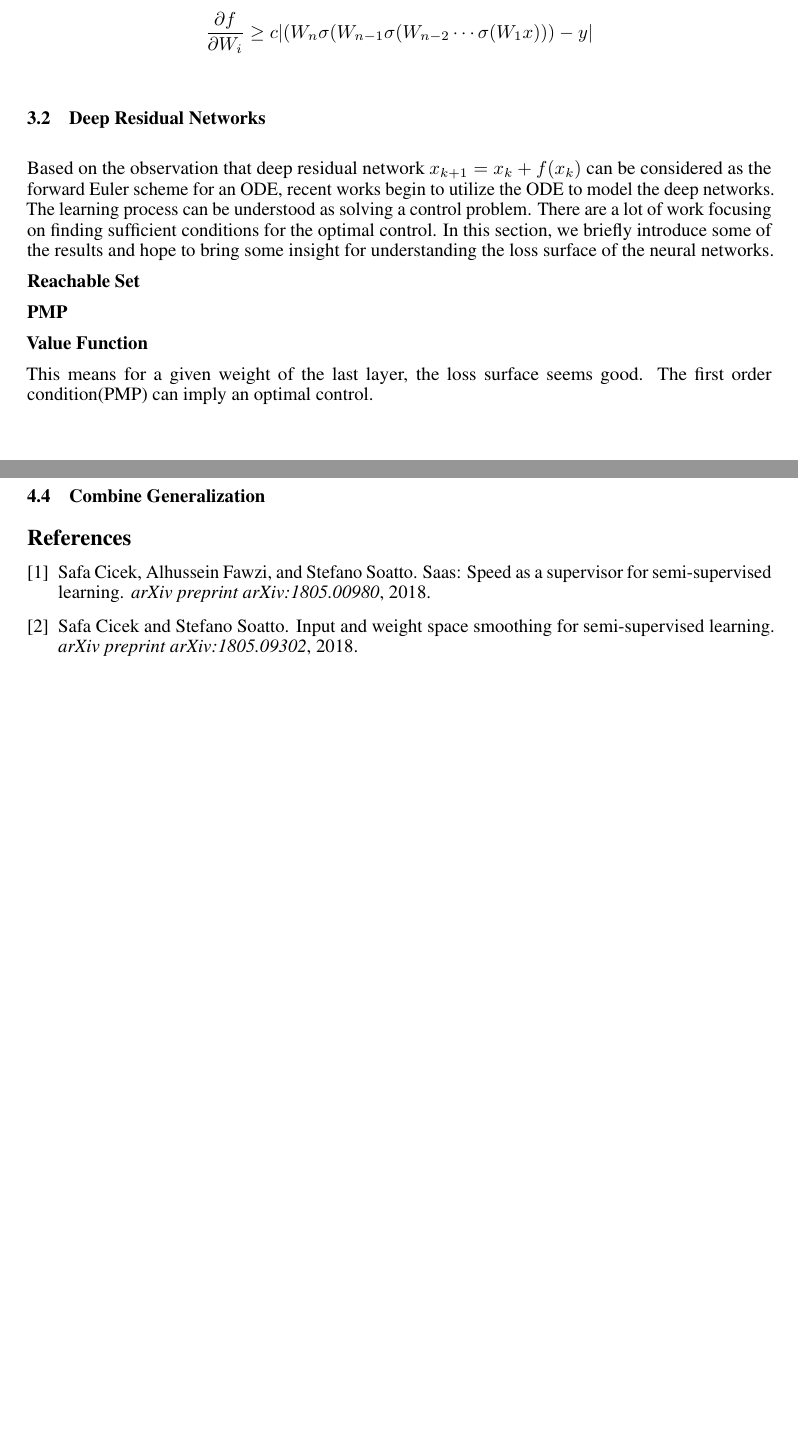
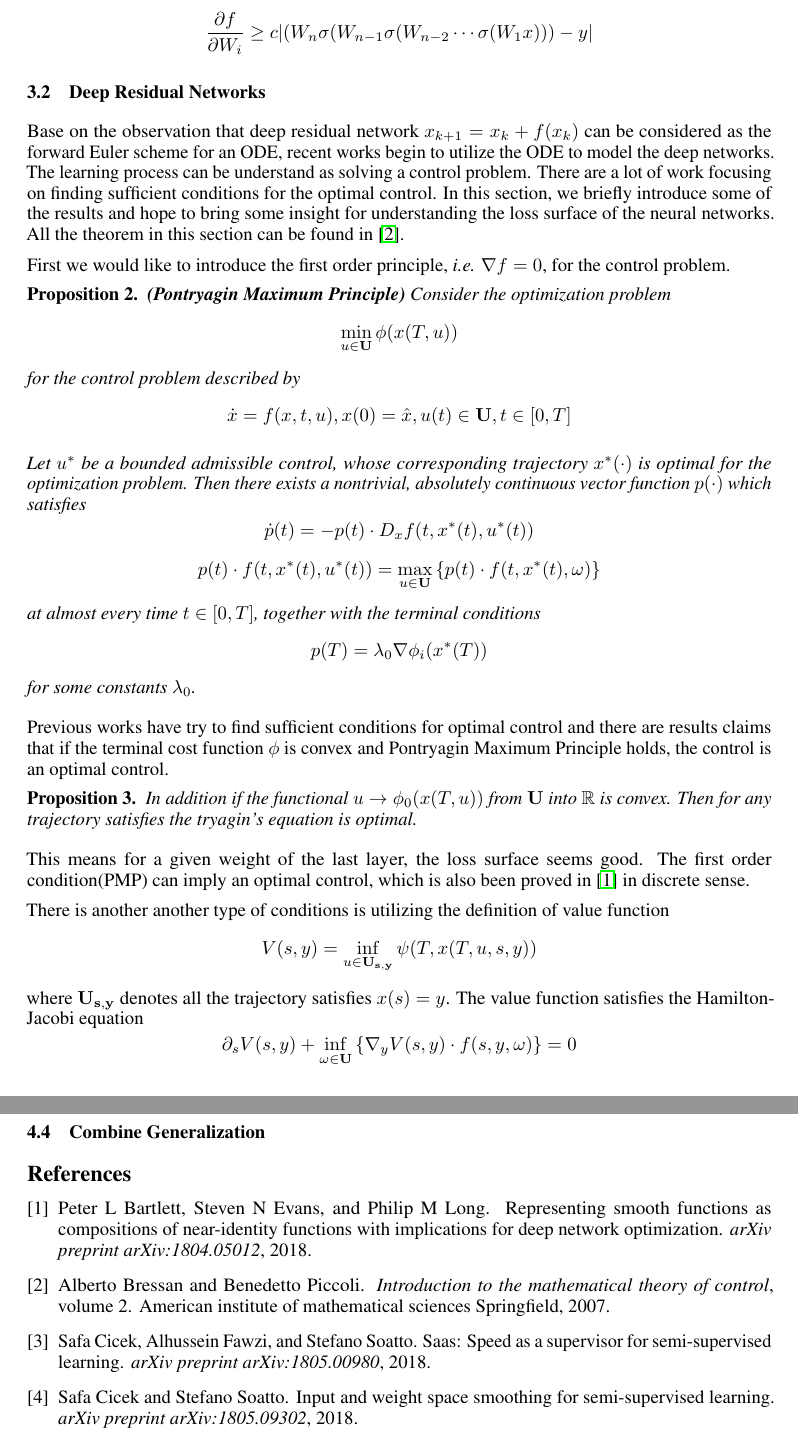
Before and after one commit to 2prime/ml_course_project_tex, a LaTeX paper (understanddnn.tex, which reads provably.bib): two parts of pages 5 and 6 of 7 before the commit and two parts of pages 5 and 7 of 7 after it, joined at a grey line, cut so that both start at the same text, the shorter picture padded with empty space. Compiled offline with pdfLaTeX.

Commit message:
Add files via upload

```diff
--- a/provably.bib
+++ b/provably.bib
@@ -60,3 +60,18 @@ archivePrefix = "arXiv",
   journal={arXiv preprint arXiv:1805.09302},
   year={2018}
 }
+
+@book{bressan2007introduction,
+  title={Introduction to the mathematical theory of control},
+  author={Bressan, Alberto and Piccoli, Benedetto},
+  volume={2},
+  year={2007},
+  publisher={American institute of mathematical sciences Springfield}
+}
+
+@article{bartlett2018representing,
+  title={Representing smooth functions as compositions of near-identity functions with implications for deep network optimization},
+  author={Bartlett, Peter L and Evans, Steven N and Long, Philip M},
+  journal={arXiv preprint arXiv:1804.05012},
+  year={2018}
+}
--- a/understanddnn.tex
+++ b/understanddnn.tex
@@ -296,16 +296,31 @@ $$
 
 \subsection{Deep Residual Networks}
 
-Based on the observation that deep residual network $x_{k+1}=x_{k}+f(x_k)$ can be considered as the forward Euler scheme for an ODE, recent works begin to utilize the ODE to model the deep networks. The learning process can be understood as solving a control problem. There are a lot of work focusing on finding sufficient conditions for the optimal control. In this section, we briefly introduce some of the results and hope to bring some insight for understanding the loss surface of the neural networks.
+Base on the observation that deep residual network $x_{k+1}=x_{k}+f(x_k)$ can be considered as the forward Euler scheme for an ODE, recent works begin to utilize the ODE to model the deep networks. The learning process can be understand as solving a control problem. There are a lot of work focusing on finding sufficient conditions for the optimal control. In this section, we briefly introduce some of the results and hope to bring some insight for understanding the loss surface of the neural networks. All the theorem in this section can be found in \cite{bressan2007introduction}.
 
-\textbf{Reachable Set}
+First we would like to introduce the first order principle, \emph{i.e.} $\nabla f=0$, for the control problem.
+\begin{prop}
+	\textbf{(Pontryagin Maximum Principle)} Consider the optimization problem $$\min_{u\in\mathbf{U}} \phi(x(T,u))$$ for the control problem described by
+	$$\dot x = f(x,t,u),x(0)=\hat{x},u(t)\in\mathbf{U},t\in [0,T]$$
 
-\textbf{PMP}
+	Let $u^*$ be a bounded admissible control, whose corresponding trajectory $x^*(\cdot)$ is optimal for the optimization problem. Then there exists a nontrivial, absolutely continuous vector function $p(\cdot)$ which satisfies
+	$$\dot{p}(t)=-p(t)\cdot D_xf(t,x^*(t),u^*(t))$$
+	$$p(t)\cdot f(t,x^*(t),u^*(t))=\max_{u\in\mathbf{U}}\left\{p(t)\cdot f(t,x^*(t),\omega)\right\}$$
+	at almost every time $t\in[0,T]$, together with the terminal conditions
+	$$p(T)=\lambda_0\nabla\phi_i(x^*(T))$$
+	for some constants $\lambda_0$.
+\end{prop}
 
-\textbf{Value Function}
+Previous works have try to find sufficient conditions for optimal control and there are results claims that if the terminal cost function $\phi$ is convex and Pontryagin Maximum Principle holds, the control is an optimal control.
 
-This means for a given weight of the last layer, the loss surface seems good. The first order condition(PMP) can imply an optimal control.
 
+\begin{prop}
+	In addition if the functional $u\rightarrow \phi_0(x(T,u))$ from $\mathbf{U}$ into $\mathbb{R}$ is convex. Then for any trajectory satisfies the tryagin's equation is optimal.
+\end{prop}
+
+This means for a given weight of the last layer, the loss surface seems good. The first order condition(PMP) can imply an optimal control, which is also been proved in \cite{bartlett2018representing} in discrete sense.
+
+There is another another type of conditions is utilizing the definition of value function $$V(s,y)=\inf_{u\in\mathbf{U_{s,y}}}\psi(T,x(T,u,s,y))$$ where $\mathbf{U_{s,y}}$ denotes all the trajectory satisfies $x(s)=y$. The value function satisfies the Hamilton-Jacobi equation $$\partial_sV(s,y)+\inf_{\omega\in\mathbf{U}}\left\{\nabla_yV(s,y)\cdot f(s,y,\omega)\right\}=0$$
 \subsection{Experiments}
 
 \section{Further Directions}
```
Also changed, not shown: understanddnn.tex (2 more changed lines).
